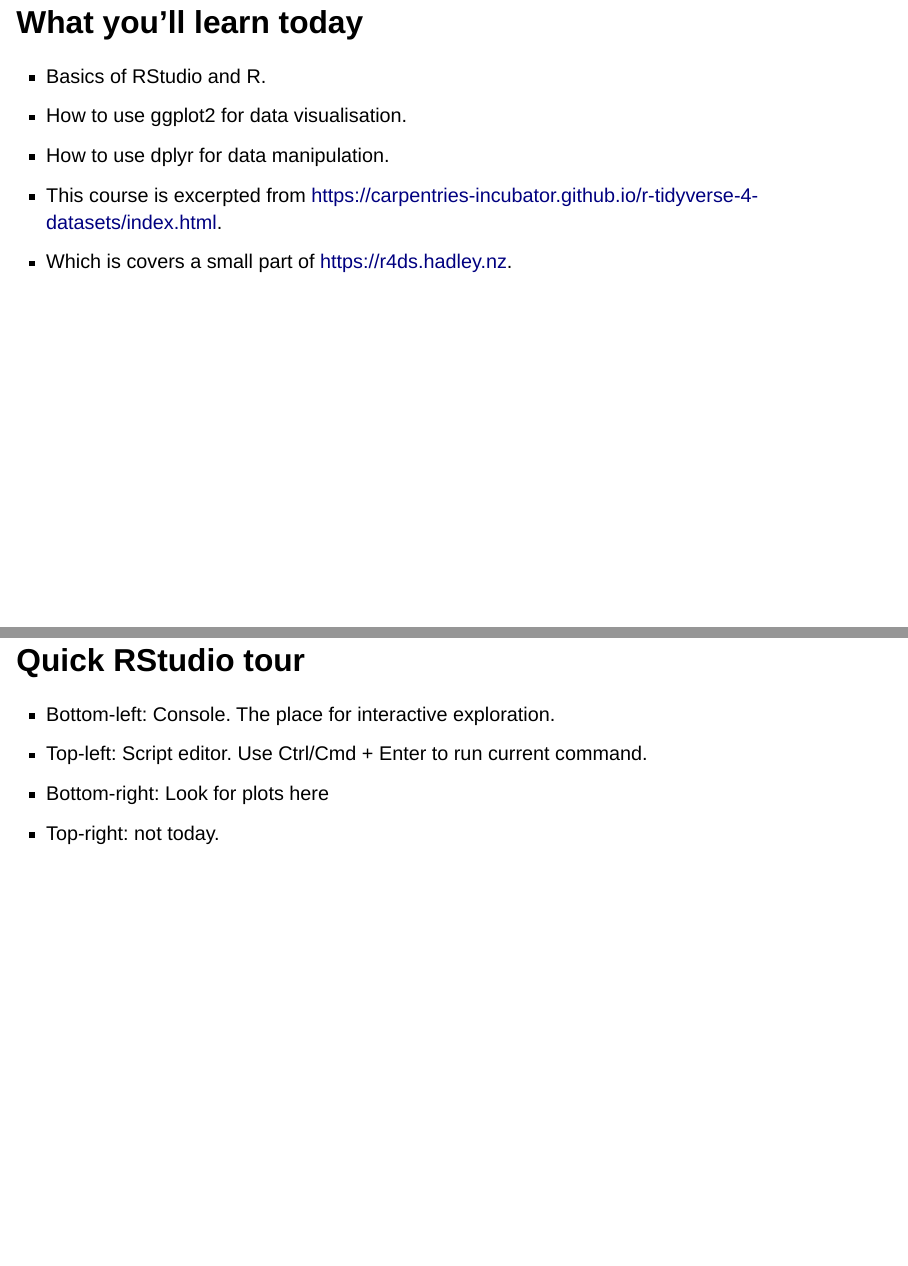
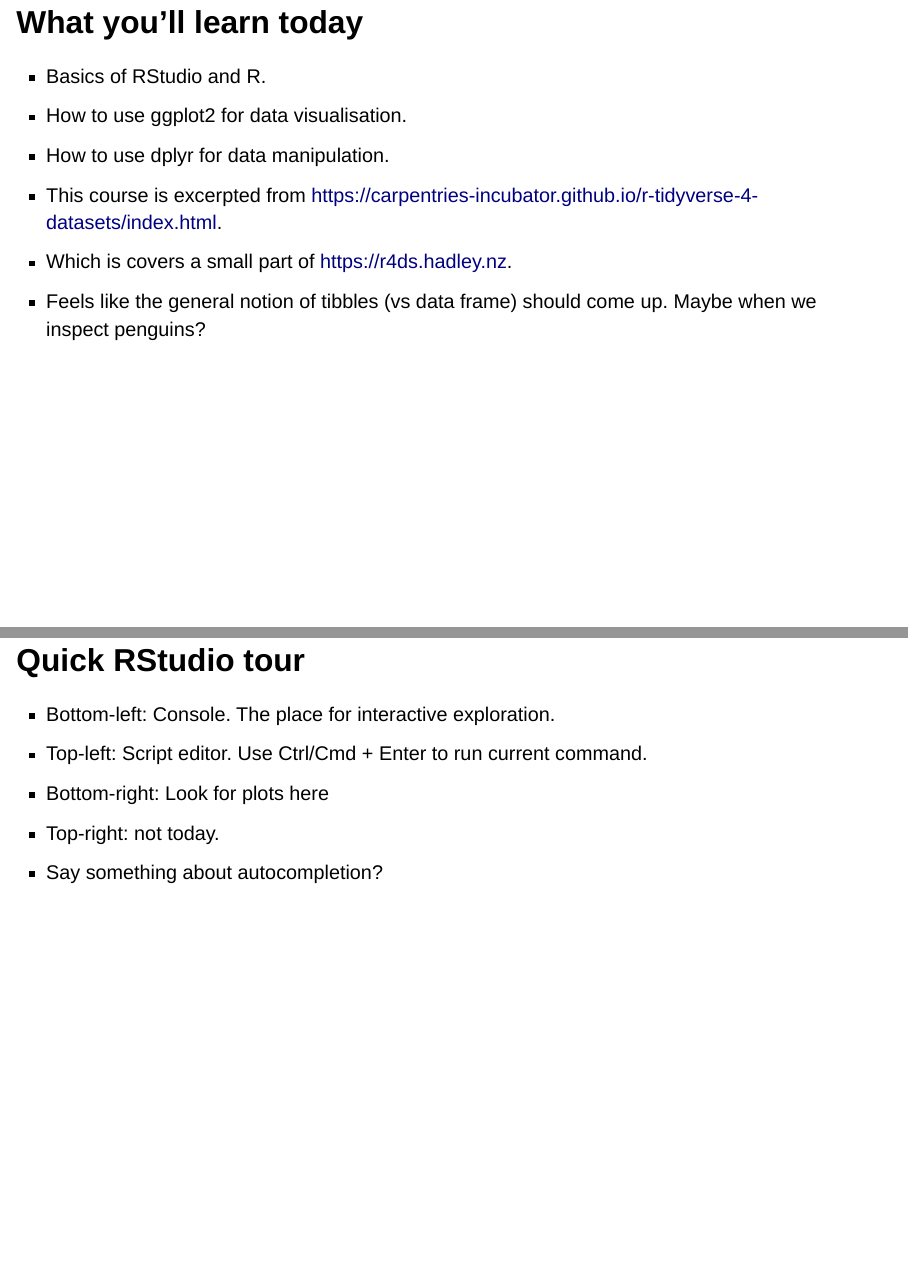
Before and after one commit to hadley/tidyverse-iceland, a Quarto document (1-ggplot2.qmd): pages 4 and 5 of 30, joined at a grey line. Rendered offline with R 4.5, knitr and Pandoc in place of Quarto, with nearby package versions; drawn as Slidy slides in place of the format the file asks for.

Commit message:
Observations about intro content

```diff
--- a/1-ggplot2.qmd
+++ b/1-ggplot2.qmd
@@ -28,6 +28,7 @@
 -   How to use dplyr for data manipulation.
 -   This course is excerpted from <https://carpentries-incubator.github.io/r-tidyverse-4-datasets/index.html>.
 -   Which is covers a small part of <https://r4ds.hadley.nz>.
+-   Feels like the general notion of tibbles (vs data frame) should come up. Maybe when we inspect penguins?
 
 ## Quick RStudio tour
 
@@ -35,6 +36,7 @@
 -   Top-left: Script editor. Use Ctrl/Cmd + Enter to run current command.
 -   Bottom-right: Look for plots here
 -   Top-right: not today.
+-   Say something about autocompletion?
 
 ## Get started
 
```
Also changed, not shown: 1-ggplot2.qmd (1 more changed lines).
